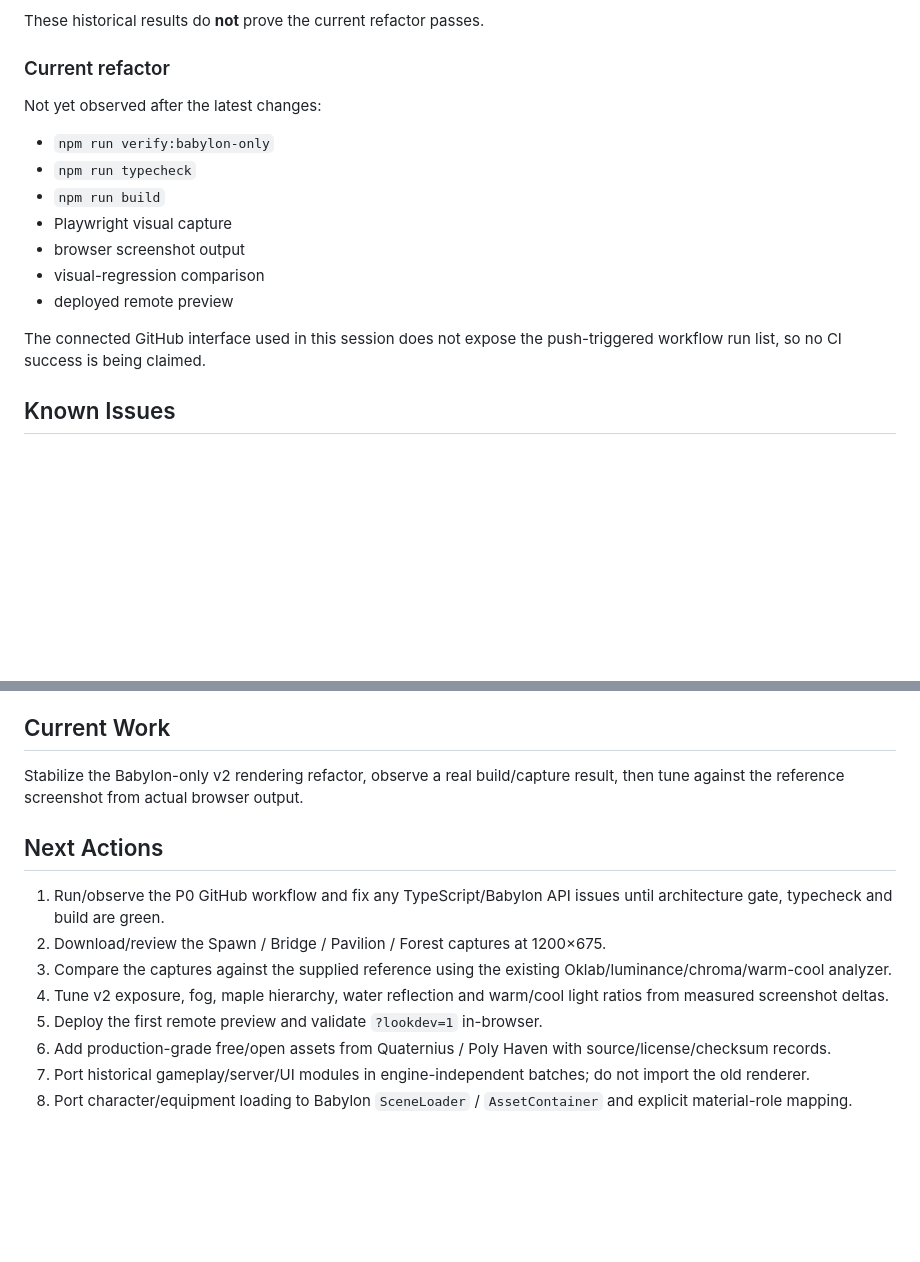
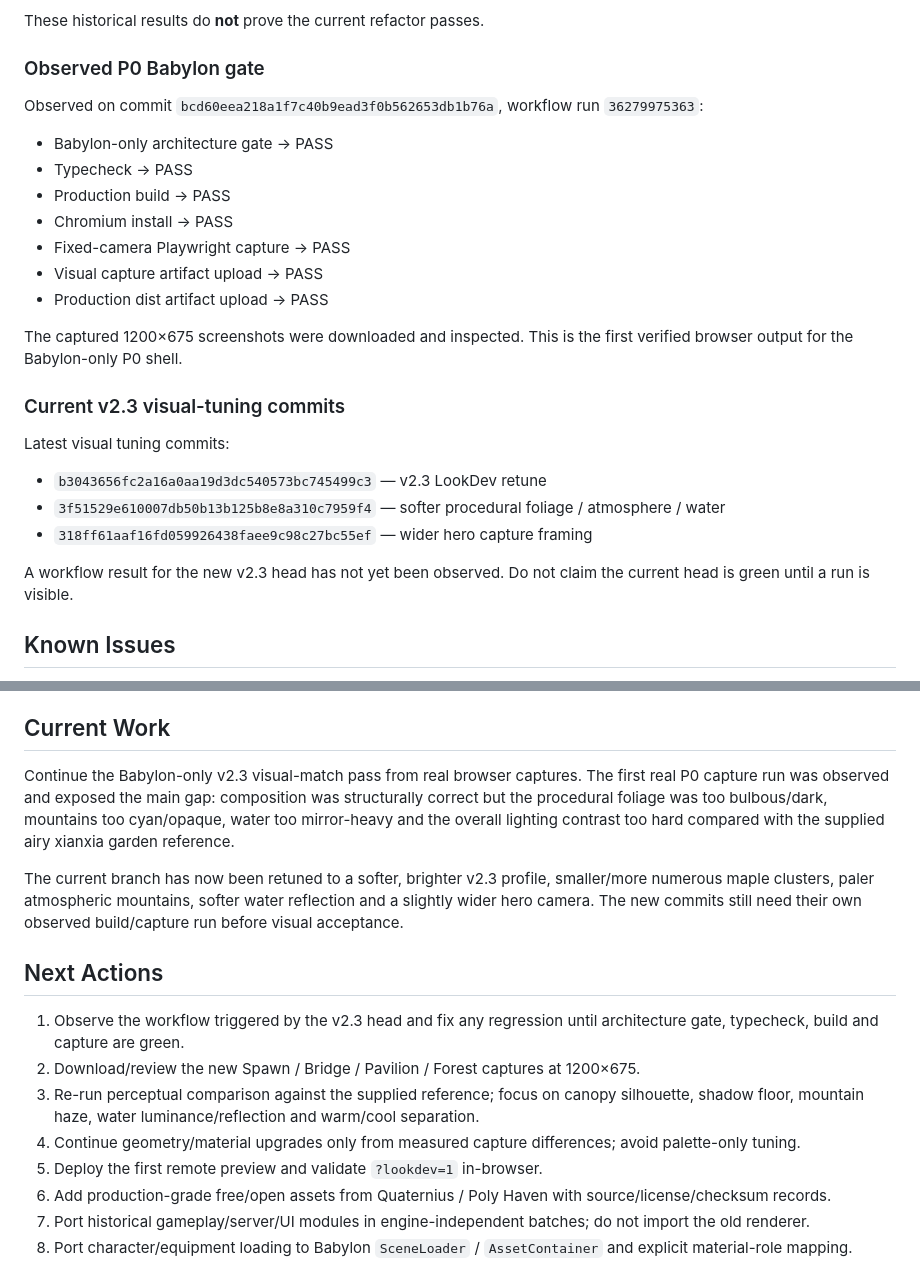
Before and after one commit to dragonhole666-prog/3Dgame, a Markdown page: PROJECT_HANDOFF.md, 2 parts joined by grey strips. GitHub-like rendering; blank space fills up the shorter version.

Commit message:
docs: record verified Babylon capture and v2.3 tuning handoff

```diff
--- a/PROJECT_HANDOFF.md
+++ b/PROJECT_HANDOFF.md
@@ -95,17 +95,25 @@ Previously observed:
 
 These historical results do **not** prove the current refactor passes.
 
-### Current refactor
-Not yet observed after the latest changes:
-- `npm run verify:babylon-only`
-- `npm run typecheck`
-- `npm run build`
-- Playwright visual capture
-- browser screenshot output
-- visual-regression comparison
-- deployed remote preview
+### Observed P0 Babylon gate
+Observed on commit `bcd60eea218a1f7c40b9ead3f0b562653db1b76a`, workflow run `36279975363`:
+- Babylon-only architecture gate → PASS
+- Typecheck → PASS
+- Production build → PASS
+- Chromium install → PASS
+- Fixed-camera Playwright capture → PASS
+- Visual capture artifact upload → PASS
+- Production dist artifact upload → PASS
 
-The connected GitHub interface used in this session does not expose the push-triggered workflow run list, so no CI success is being claimed.
+The captured 1200×675 screenshots were downloaded and inspected. This is the first verified browser output for the Babylon-only P0 shell.
+
+### Current v2.3 visual-tuning commits
+Latest visual tuning commits:
+- `b3043656fc2a16a0aa19d3dc540573bc745499c3` — v2.3 LookDev retune
+- `3f51529e610007db50b13b125b8e8a310c7959f4` — softer procedural foliage / atmosphere / water
+- `318ff61aaf16fd059926438faee9c98c27bc55ef` — wider hero capture framing
+
+A workflow result for the new v2.3 head has not yet been observed. Do not claim the current head is green until a run is visible.
 
 ## Known Issues
 - Complete historical gameplay/server/UI content has not yet been ported.
@@ -118,13 +126,15 @@ The connected GitHub interface used in this session does not expose the push-tri
 - Large project-owned binaries still require a versioned storage/bootstrap strategy.
 
 ## Current Work
-Stabilize the Babylon-only v2 rendering refactor, observe a real build/capture result, then tune against the reference screenshot from actual browser output.
+Continue the Babylon-only v2.3 visual-match pass from real browser captures. The first real P0 capture run was observed and exposed the main gap: composition was structurally correct but the procedural foliage was too bulbous/dark, mountains too cyan/opaque, water too mirror-heavy and the overall lighting contrast too hard compared with the supplied airy xianxia garden reference.
+
+The current branch has now been retuned to a softer, brighter v2.3 profile, smaller/more numerous maple clusters, paler atmospheric mountains, softer water reflection and a slightly wider hero camera. The new commits still need their own observed build/capture run before visual acceptance.
 
 ## Next Actions
-1. Run/observe the P0 GitHub workflow and fix any TypeScript/Babylon API issues until architecture gate, typecheck and build are green.
-2. Download/review the Spawn / Bridge / Pavilion / Forest captures at 1200×675.
-3. Compare the captures against the supplied reference using the existing Oklab/luminance/chroma/warm-cool analyzer.
-4. Tune v2 exposure, fog, maple hierarchy, water reflection and warm/cool light ratios from measured screenshot deltas.
+1. Observe the workflow triggered by the v2.3 head and fix any regression until architecture gate, typecheck, build and capture are green.
+2. Download/review the new Spawn / Bridge / Pavilion / Forest captures at 1200×675.
+3. Re-run perceptual comparison against the supplied reference; focus on canopy silhouette, shadow floor, mountain haze, water luminance/reflection and warm/cool separation.
+4. Continue geometry/material upgrades only from measured capture differences; avoid palette-only tuning.
 5. Deploy the first remote preview and validate `?lookdev=1` in-browser.
 6. Add production-grade free/open assets from Quaternius / Poly Haven with source/license/checksum records.
 7. Port historical gameplay/server/UI modules in engine-independent batches; do not import the old renderer.
```
